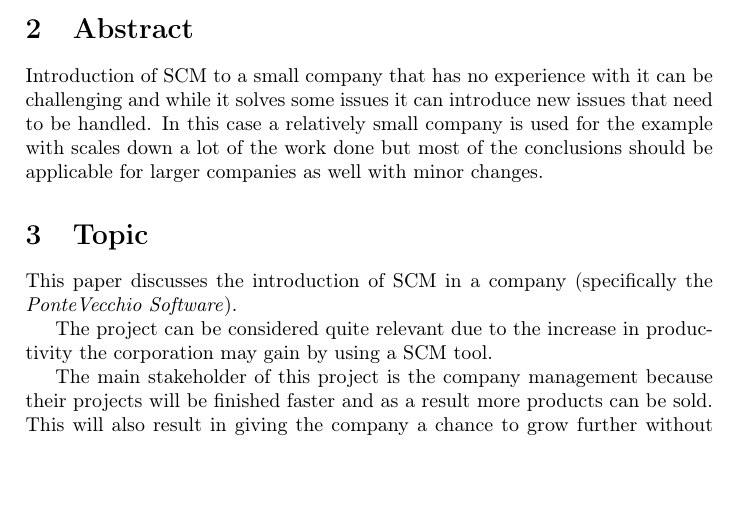
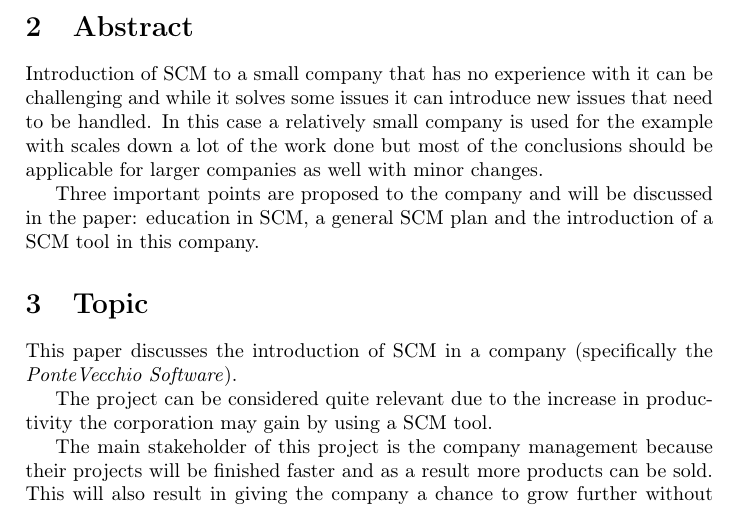
Before and after one commit to fernando-an-pereira/-EDAN10--FinalReport---Group-Ie, a LaTeX document (final_report.tex): part of page 3 of 13, cut so that both start at the same text, the shorter picture padded with empty space. Compiled offline with pdfLaTeX.

Commit message:
more stuff in abstract

```diff
--- a/final_report.tex
+++ b/final_report.tex
@@ -69,6 +69,8 @@ Hani Fakhouri
 
 \section{Abstract}
 Introduction of SCM to a small company that has no experience with it can be challenging and while it solves some issues it can introduce new issues that need to be handled. In this case a relatively small company is used for the example with scales down a lot of the work done but most of the conclusions should be applicable for larger companies as well with minor changes.
+
+Three important points are proposed to the company and will be discussed in the paper: education in SCM, a general SCM plan and the introduction of a SCM tool in this company.
 
 \section{Topic}
 This paper discusses the introduction of SCM in a company (specifically the \emph{PonteVecchio Software}).
```
